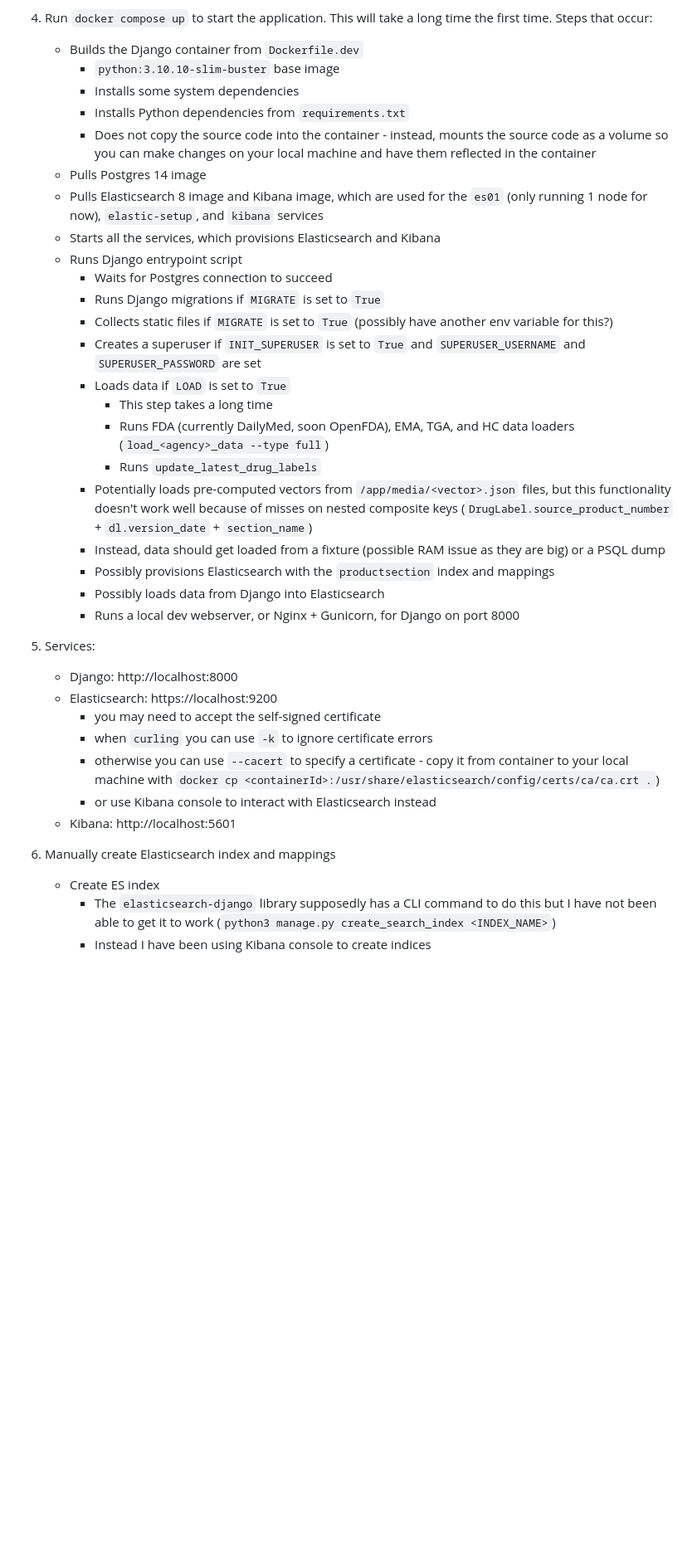
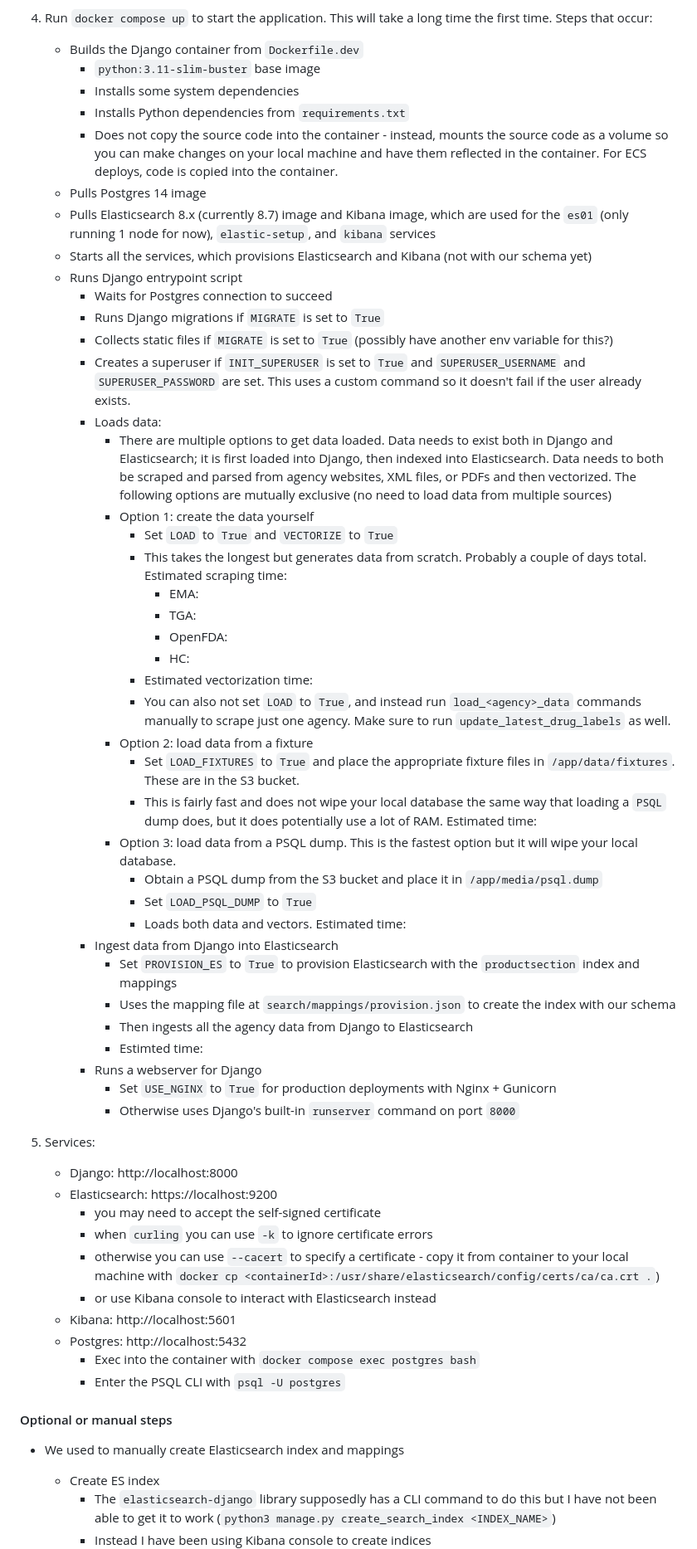
Before and after one commit to globalrx/globalrx, a Markdown page: docs/readme.md, the part around the change printed below. Shown: that part at 83% size. GitHub-like rendering; blank space fills up the shorter version.

```diff
--- a/docs/readme.md
+++ b/docs/readme.md
@@ -33,27 +33,44 @@ The project is containerized so that it can be run locally or deployed to a clou
 
 4. Run `docker compose up` to start the application. This will take a long time the first time. Steps that occur:
     - Builds the Django container from `Dockerfile.dev`
-        - `python:3.10.10-slim-buster` base image
+        - `python:3.11-slim-buster` base image
         - Installs some system dependencies
         - Installs Python dependencies from `requirements.txt`
-        - Does not copy the source code into the container - instead, mounts the source code as a volume so you can make changes on your local machine and have them reflected in the container
+        - Does not copy the source code into the container - instead, mounts the source code as a volume so you can make changes on your local machine and have them reflected in the container. For ECS deploys, code is copied into the container.
     - Pulls Postgres 14 image
-    - Pulls Elasticsearch 8 image and Kibana image, which are used for the `es01` (only running 1 node for now), `elastic-setup`, and `kibana` services
-    - Starts all the services, which provisions Elasticsearch and Kibana
+    - Pulls Elasticsearch 8.x (currently 8.7) image and Kibana image, which are used for the `es01` (only running 1 node for now), `elastic-setup`, and `kibana` services
+    - Starts all the services, which provisions Elasticsearch and Kibana (not with our schema yet)
     - Runs Django entrypoint script
         - Waits for Postgres connection to succeed
         - Runs Django migrations if `MIGRATE` is set to `True`
         - Collects static files if `MIGRATE` is set to `True` (possibly have another env variable for this?)
-        - Creates a superuser if `INIT_SUPERUSER` is set to `True` and `SUPERUSER_USERNAME` and `SUPERUSER_PASSWORD` are set
-        - Loads data if `LOAD` is set to `True`
-            - This step takes a long time
-            - Runs FDA (currently DailyMed, soon OpenFDA), EMA, TGA, and HC data loaders (`load_<agency>_data --type full`)
-            - Runs `update_latest_drug_labels`
-        - Potentially loads pre-computed vectors from `/app/media/<vector>.json` files, but this functionality doesn't work well because of misses on nested composite keys (`DrugLabel.source_product_number` + `dl.version_date` + `section_name`)
-        - Instead, data should get loaded from a fixture (possible RAM issue as they are big) or a PSQL dump
-        - Possibly provisions Elasticsearch with the `productsection` index and mappings
-        - Possibly loads data from Django into Elasticsearch
-        - Runs a local dev webserver, or Nginx + Gunicorn, for Django on port 8000
+        - Creates a superuser if `INIT_SUPERUSER` is set to `True` and `SUPERUSER_USERNAME` and `SUPERUSER_PASSWORD` are set. This uses a custom command so it doesn't fail if the user already exists.
+        - Loads data:
+            - There are multiple options to get data loaded. Data needs to exist both in Django and Elasticsearch; it is first loaded into Django, then indexed into Elasticsearch. Data needs to both be scraped and parsed from agency websites, XML files, or PDFs and then vectorized. The following options are mutually exclusive (no need to load data from multiple sources)
+            - Option 1: create the data yourself
+                - Set `LOAD` to `True` and `VECTORIZE` to `True`
+                - This takes the longest but generates data from scratch. Probably a couple of days total. Estimated scraping time:
+                    - EMA:
+                    - TGA:
+                    - OpenFDA:
+                    - HC:
+                - Estimated vectorization time:
+                - You can also not set `LOAD` to `True`, and instead run `load_<agency>_data` commands manually to scrape just one agency. Make sure to run `update_latest_drug_labels` as well.
+            - Option 2: load data from a fixture
+                - Set `LOAD_FIXTURES` to `True` and place the appropriate fixture files in `/app/data/fixtures`. These are in the S3 bucket.
+                - This is fairly fast and does not wipe your local database the same way that loading a `PSQL` dump does, but it does potentially use a lot of RAM. Estimated time:
+            - Option 3: load data from a PSQL dump. This is the fastest option but it will wipe your local database.
+                - Obtain a PSQL dump from the S3 bucket and place it in `/app/media/psql.dump`
+                - Set `LOAD_PSQL_DUMP` to `True`
+                - Loads both data and vectors. Estimated time:
+        - Ingest data from Django into Elasticsearch
+            - Set `PROVISION_ES` to `True` to provision Elasticsearch with the `productsection` index and mappings
+            - Uses the mapping file at `search/mappings/provision.json` to create the index with our schema
+            - Then ingests all the agency data from Django to Elasticsearch
+            - Estimted time:
+        - Runs a webserver for Django
+            - Set `USE_NGINX` to `True` for production deployments with Nginx + Gunicorn
+            - Otherwise uses Django's built-in `runserver` command on port `8000`
 
 5. Services:
     - Django: http://localhost:8000
@@ -63,8 +80,13 @@ The project is containerized so that it can be run locally or deployed to a clou
         - otherwise you can use `--cacert` to specify a certificate - copy it from container to your local machine with `docker cp <containerId>:/usr/share/elasticsearch/config/certs/ca/ca.crt .`)
         - or use Kibana console to interact with Elasticsearch instead
     - Kibana: http://localhost:5601
+    - Postgres: http://localhost:5432
+        - Exec into the container with `docker compose exec postgres bash`
+        - Enter the PSQL CLI with `psql -U postgres`
 
-6. Manually create Elasticsearch index and mappings
+#### Optional or manual steps
+
+- We used to manually create Elasticsearch index and mappings
     - Create ES index
         - The `elasticsearch-django` library supposedly has a CLI command to do this but I have not been able to get it to work (`python3 manage.py create_search_index <INDEX_NAME>`)
         - Instead I have been using Kibana console to create indices
```
Also changed, not shown: other parts of docs/readme.md (+5 -5 lines).
